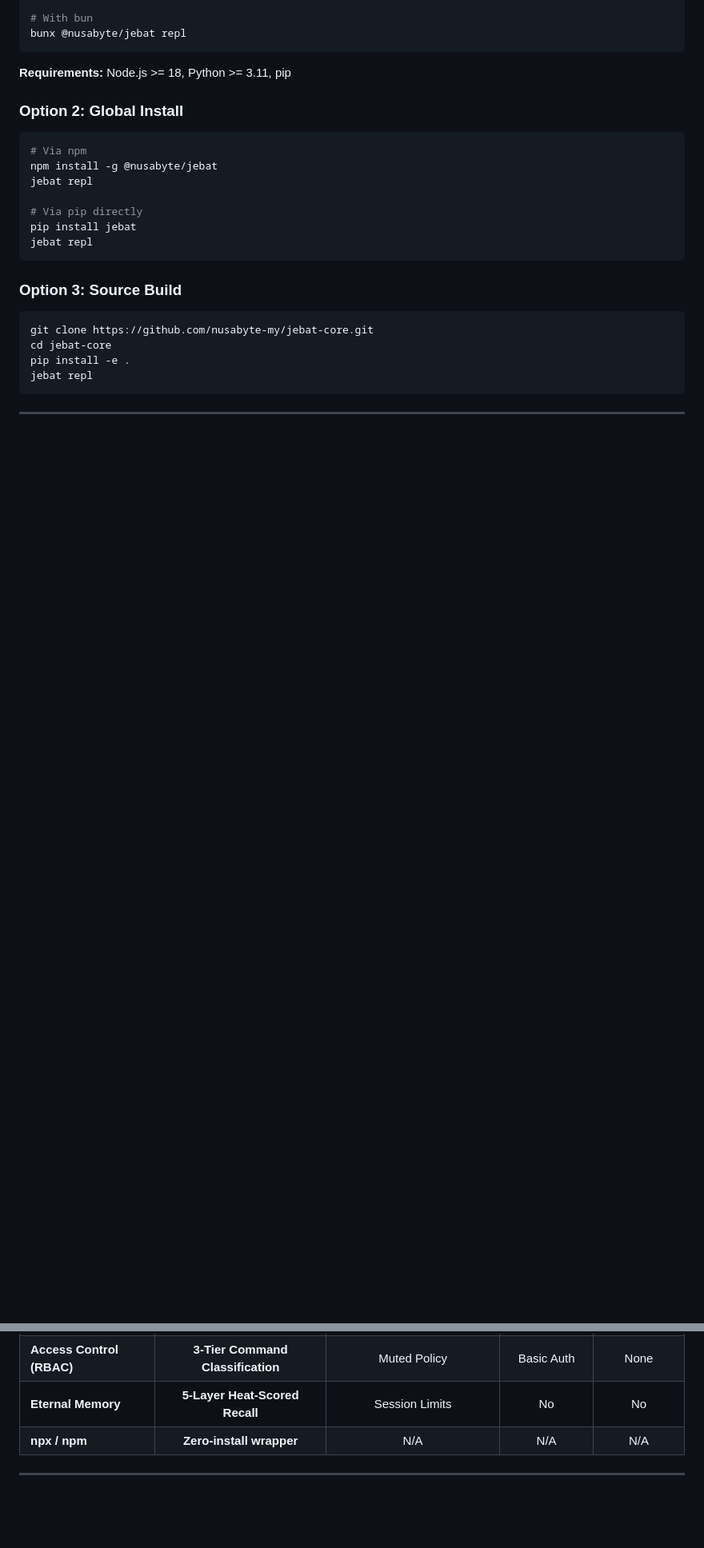
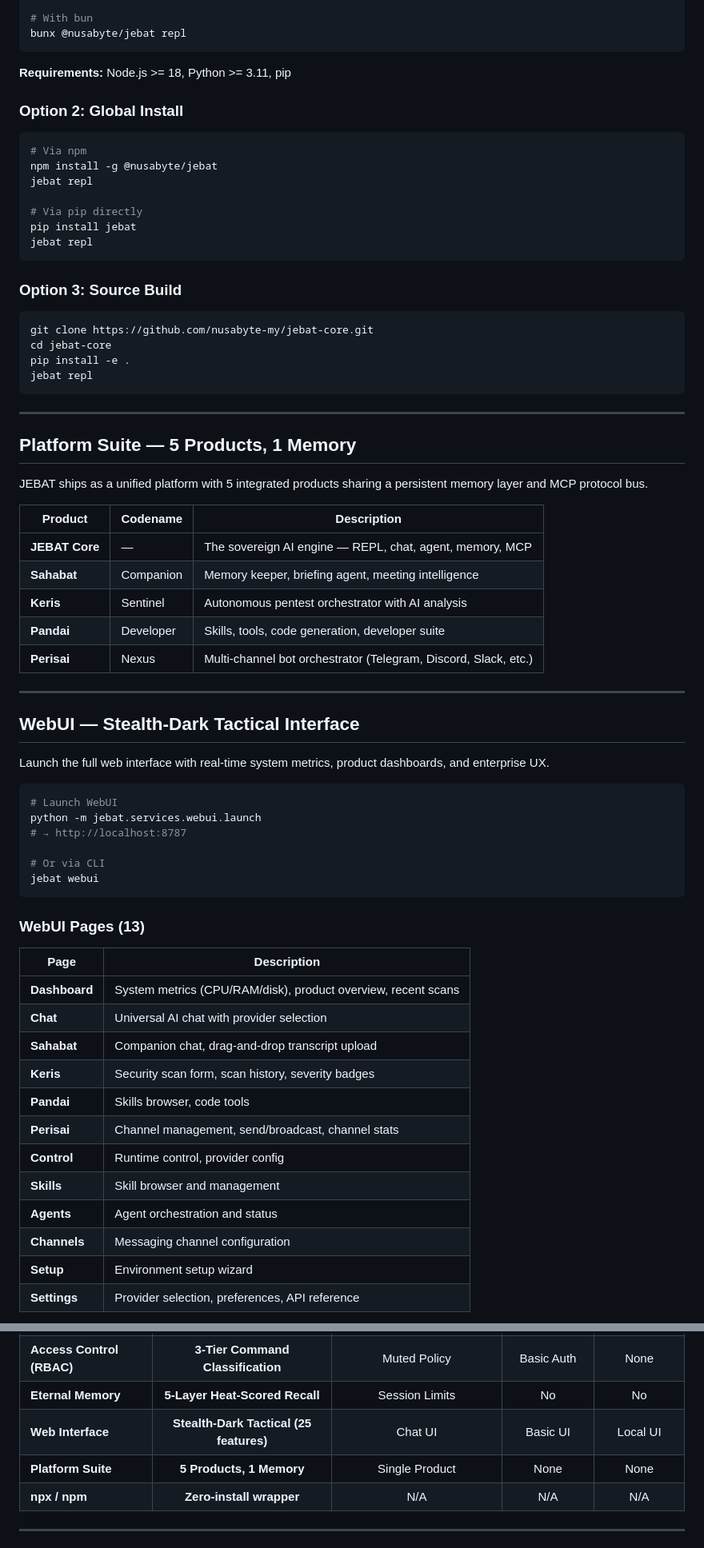
Before and after one commit to nusabyte-my/jebat-core, a Markdown page: README.md, 2 parts joined by grey strips. Shown at 80% size. Rendered like a GitHub page; blank space fills up the shorter version.

````diff
--- a/README.md
+++ b/README.md
@@ -60,3 +62,47 @@ jebat repl
 
 ---
 
+## Platform Suite — 5 Products, 1 Memory
+
+JEBAT ships as a unified platform with 5 integrated products sharing a persistent memory layer and MCP protocol bus.
+
+| Product | Codename | Description |
+|---------|----------|-------------|
+| **JEBAT Core** | — | The sovereign AI engine — REPL, chat, agent, memory, MCP |
+| **Sahabat** | Companion | Memory keeper, briefing agent, meeting intelligence |
+| **Keris** | Sentinel | Autonomous pentest orchestrator with AI analysis |
+| **Pandai** | Developer | Skills, tools, code generation, developer suite |
+| **Perisai** | Nexus | Multi-channel bot orchestrator (Telegram, Discord, Slack, etc.) |
+
+---
+
+## WebUI — Stealth-Dark Tactical Interface
+
+Launch the full web interface with real-time system metrics, product dashboards, and enterprise UX.
+
+```bash
+# Launch WebUI
+python -m jebat.services.webui.launch
+# → http://localhost:8787
+
+# Or via CLI
+jebat webui
+```
+
+### WebUI Pages (13)
+
+| Page | Description |
+|------|-------------|
+| **Dashboard** | System metrics (CPU/RAM/disk), product overview, recent scans |
+| **Chat** | Universal AI chat with provider selection |
+| **Sahabat** | Companion chat, drag-and-drop transcript upload |
+| **Keris** | Security scan form, scan history, severity badges |
+| **Pandai** | Skills browser, code tools |
+| **Perisai** | Channel management, send/broadcast, channel stats |
+| **Control** | Runtime control, provider config |
+| **Skills** | Skill browser and management |
+| **Agents** | Agent orchestration and status |
+| **Channels** | Messaging channel configuration |
+| **Setup** | Environment setup wizard |
+| **Settings** | Provider selection, preferences, API reference |
+
@@ -262,6 +413,8 @@ npx create-jebatcore token-compress
 | **Security Auditing** | **Autonomous Pentest Suite** | Blocked | None | None |
 | **Access Control (RBAC)** | **3-Tier Command Classification** | Muted Policy | Basic Auth | None |
 | **Eternal Memory** | **5-Layer Heat-Scored Recall** | Session Limits | No | No |
+| **Web Interface** | **Stealth-Dark Tactical (25 features)** | Chat UI | Basic UI | Local UI |
+| **Platform Suite** | **5 Products, 1 Memory** | Single Product | None | None |
 | **npx / npm** | **Zero-install wrapper** | N/A | N/A | N/A |
 
 ---
````
Also changed, not shown: other parts of README.md (+173 -60 lines).
